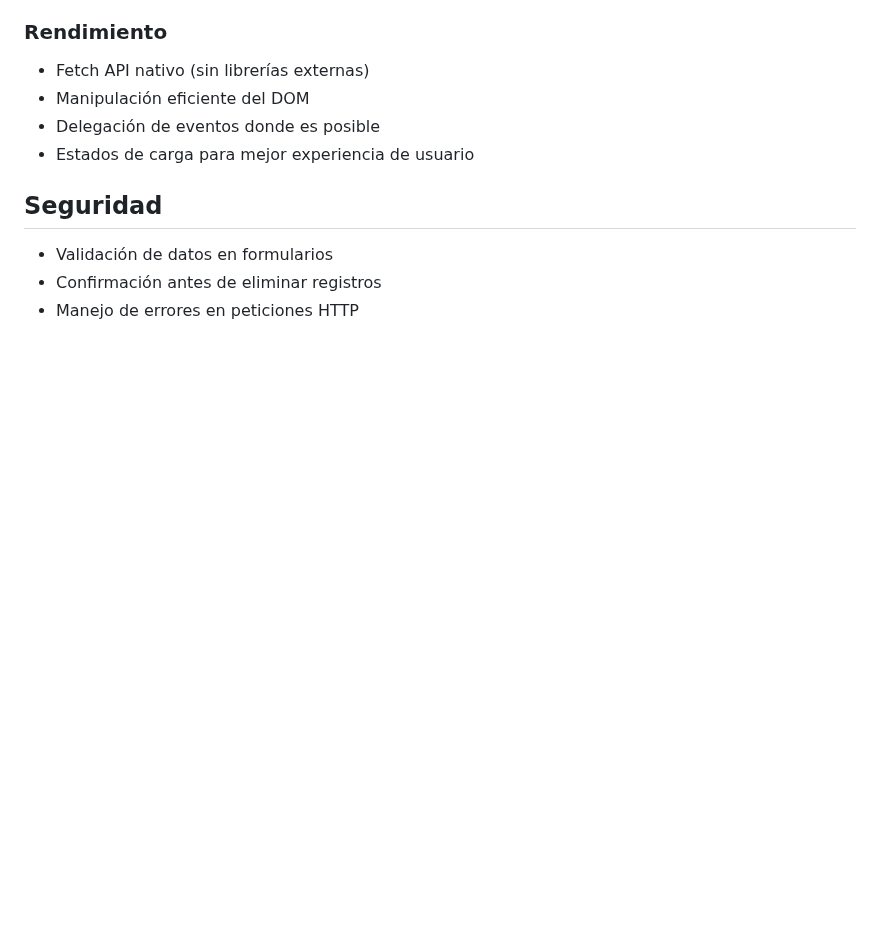
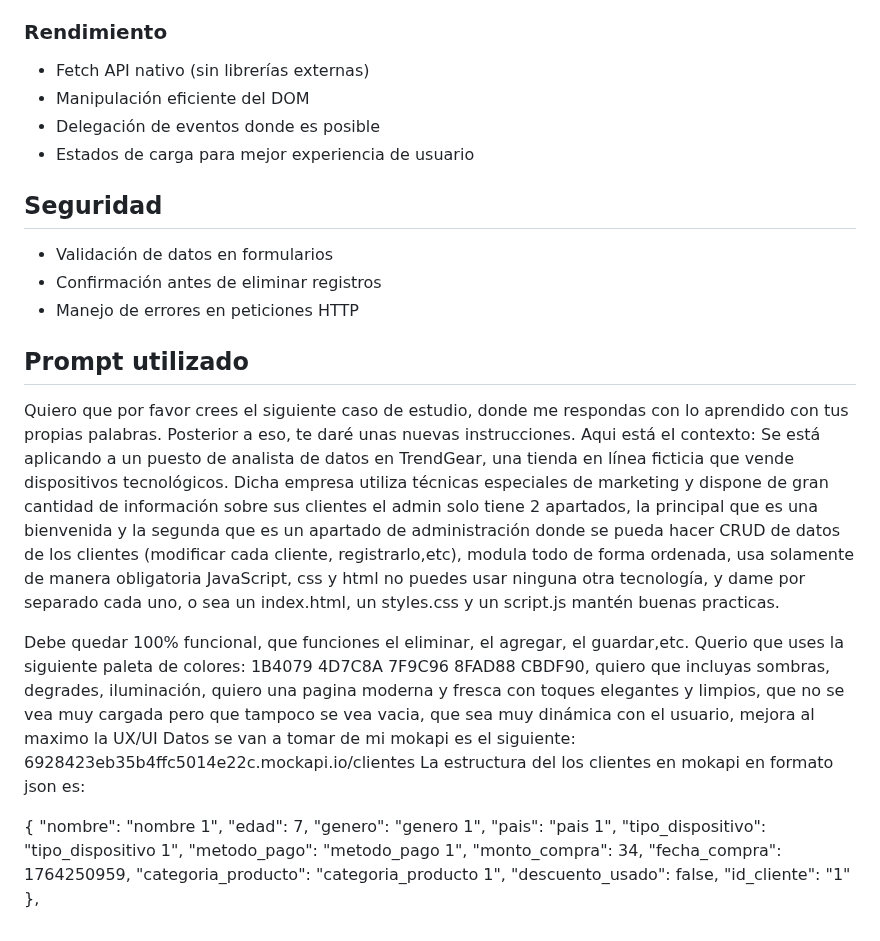
Before and after one commit to Sahiam1810/Pagina-con-MockAPI, a Markdown page: README.md, the part around the change. Drawn GitHub-style; blank space fills up the shorter version.

Commit message:
docs: :memo: Se agrego prompt en el Readme

```diff
--- a/README.md
+++ b/README.md
@@ -125,3 +125,26 @@ https://6928423eb35b4ffc5014e22c.mockapi.io/clientes
 - Validación de datos en formularios
 - Confirmación antes de eliminar registros
 - Manejo de errores en peticiones HTTP
+
+## Prompt utilizado
+
+Quiero que por favor crees el siguiente caso de estudio, donde me respondas con lo aprendido con tus propias palabras. Posterior a eso, te daré unas nuevas instrucciones. Aqui está eI contexto: Se está aplicando a un puesto de analista de datos en TrendGear, una tienda en línea ficticia que vende dispositivos tecnológicos. Dicha empresa utiliza técnicas especiales de marketing y dispone de gran cantidad de información sobre sus clientes el admin solo tiene 2 apartados, la principal que es una bienvenida y la segunda que es un apartado de administración donde se pueda hacer CRUD de datos de los clientes (modificar cada cliente, registrarlo,etc), modula todo de forma ordenada, usa solamente de manera obligatoria JavaScript, css y html no puedes usar ninguna otra tecnología, y dame por separado cada uno, o sea un index.html, un styles.css y un script.js mantén buenas practicas.
+
+Debe quedar 100% funcional, que funciones el eliminar, el agregar, el guardar,etc.
+Querio que uses la siguiente paleta de colores: 1B4079 4D7C8A 7F9C96 8FAD88 CBDF90, quiero que incluyas sombras, degrades, iluminación, quiero una pagina moderna y fresca con toques elegantes y limpios, que no se vea muy cargada pero que tampoco se vea vacia, que sea muy dinámica con el usuario, mejora al maximo la UX/UI
+Datos se van a tomar de mi mokapi es el siguiente: 6928423eb35b4ffc5014e22c.mockapi.io/clientes
+La estructura del los clientes en mokapi en formato json es:
+
+{
+    "nombre": "nombre 1",
+    "edad": 7,
+    "genero": "genero 1",
+    "pais": "pais 1",
+    "tipo_dispositivo": "tipo_dispositivo 1",
+    "metodo_pago": "metodo_pago 1",
+    "monto_compra": 34,
+    "fecha_compra": 1764250959,
+    "categoria_producto": "categoria_producto 1",
+    "descuento_usado": false,
+    "id_cliente": "1"
+  },
```
